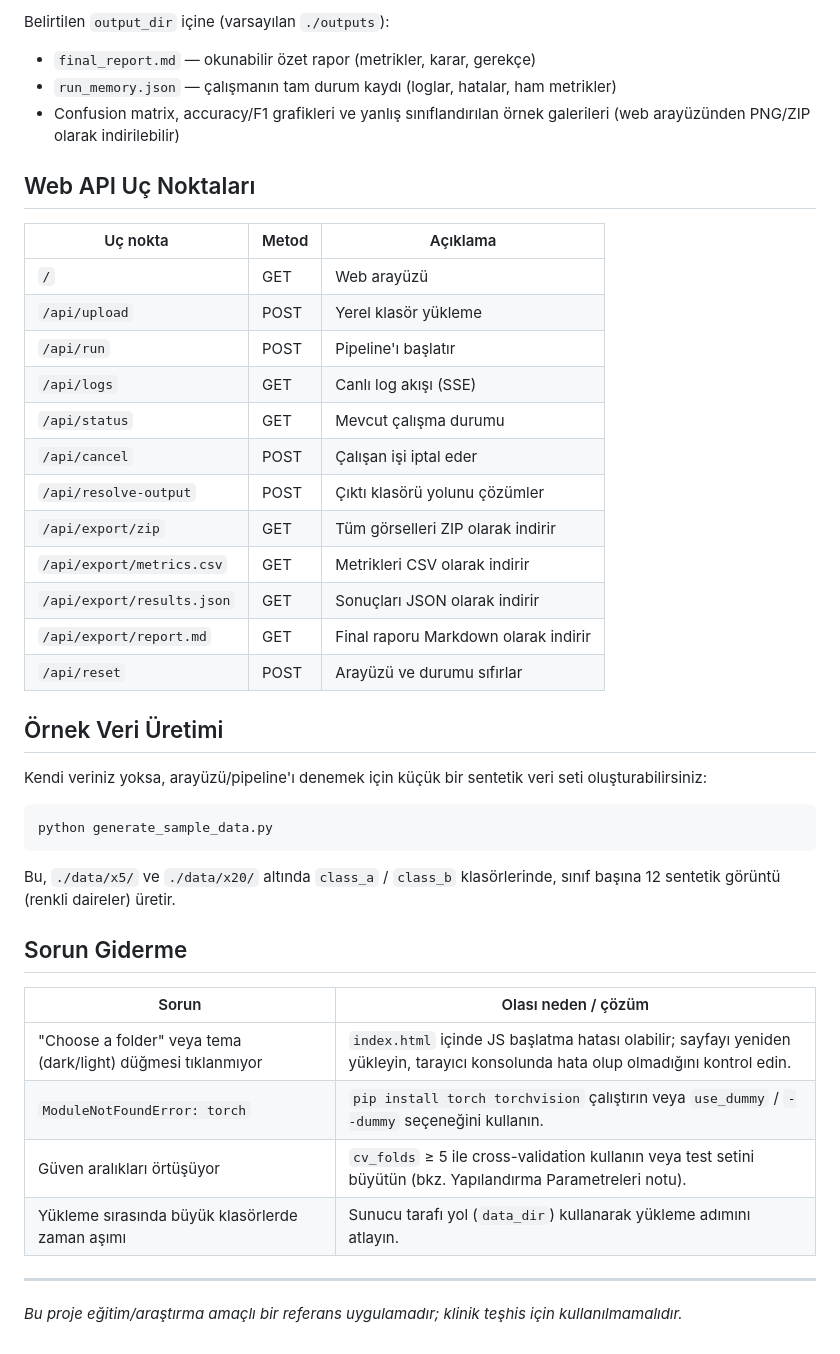
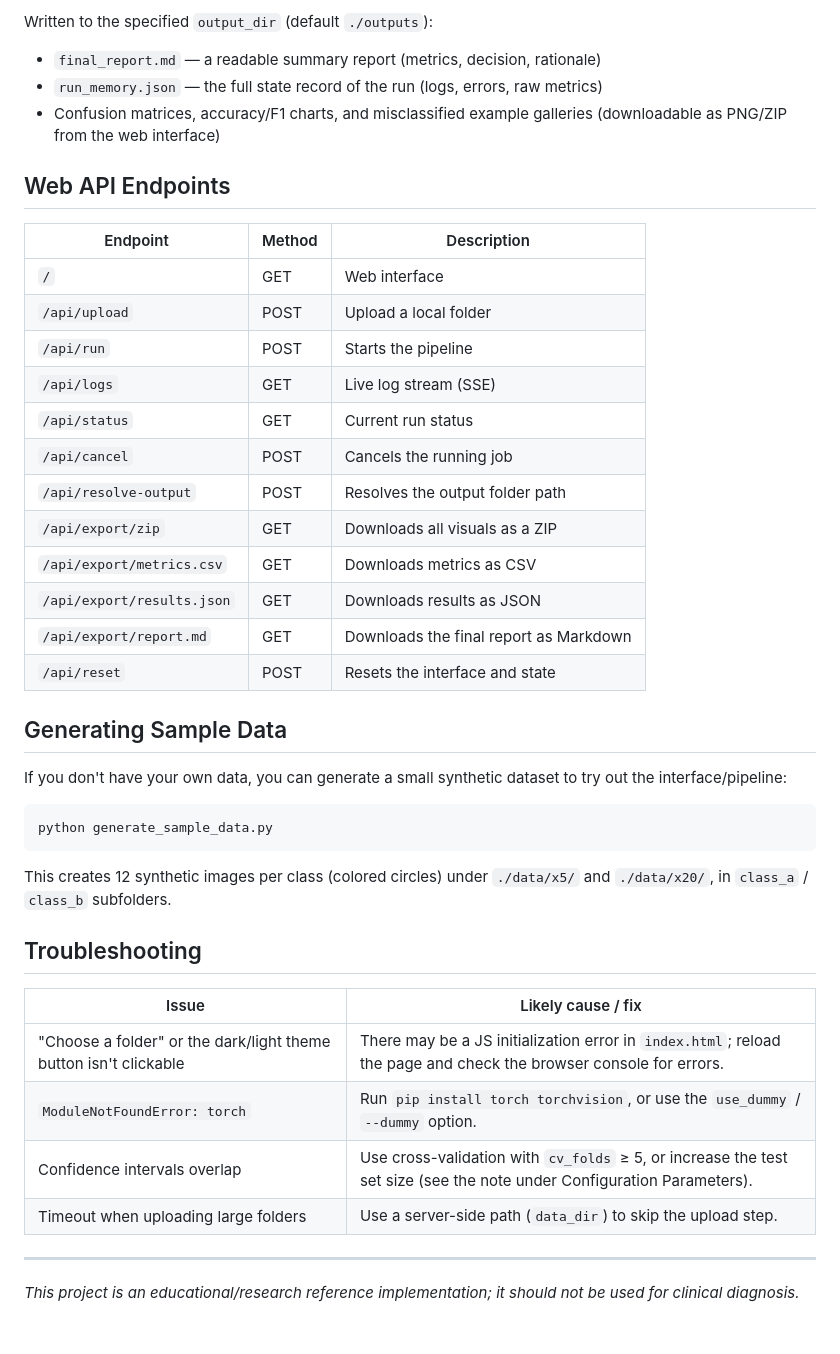
Before and after one commit to RUKENZILAN/cell_classifier_web, a Markdown page: README.md, the part around one of its changes. Drawn GitHub-style.

````diff
--- a/README.md
+++ b/README.md
@@ -144,46 +144,46 @@ Gerçek bir backbone'a geçmek için:
 
-Belirtilen `output_dir` içine (varsayılan `./outputs`):
+Written to the specified `output_dir` (default `./outputs`):
 
-- `final_report.md` — okunabilir özet rapor (metrikler, karar, gerekçe)
-- `run_memory.json` — çalışmanın tam durum kaydı (loglar, hatalar, ham metrikler)
-- Confusion matrix, accuracy/F1 grafikleri ve yanlış sınıflandırılan örnek galerileri (web arayüzünden PNG/ZIP olarak indirilebilir)
+- `final_report.md` — a readable summary report (metrics, decision, rationale)
+- `run_memory.json` — the full state record of the run (logs, errors, raw metrics)
+- Confusion matrices, accuracy/F1 charts, and misclassified example galleries (downloadable as PNG/ZIP from the web interface)
 
-## Web API Uç Noktaları
+## Web API Endpoints
 
-| Uç nokta | Metod | Açıklama |
+| Endpoint | Method | Description |
 |---|---|---|
-| `/` | GET | Web arayüzü |
-| `/api/upload` | POST | Yerel klasör yükleme |
-| `/api/run` | POST | Pipeline'ı başlatır |
-| `/api/logs` | GET | Canlı log akışı (SSE) |
-| `/api/status` | GET | Mevcut çalışma durumu |
-| `/api/cancel` | POST | Çalışan işi iptal eder |
-| `/api/resolve-output` | POST | Çıktı klasörü yolunu çözümler |
-| `/api/export/zip` | GET | Tüm görselleri ZIP olarak indirir |
-| `/api/export/metrics.csv` | GET | Metrikleri CSV olarak indirir |
-| `/api/export/results.json` | GET | Sonuçları JSON olarak indirir |
-| `/api/export/report.md` | GET | Final raporu Markdown olarak indirir |
-| `/api/reset` | POST | Arayüzü ve durumu sıfırlar |
+| `/` | GET | Web interface |
+| `/api/upload` | POST | Upload a local folder |
+| `/api/run` | POST | Starts the pipeline |
+| `/api/logs` | GET | Live log stream (SSE) |
+| `/api/status` | GET | Current run status |
+| `/api/cancel` | POST | Cancels the running job |
+| `/api/resolve-output` | POST | Resolves the output folder path |
+| `/api/export/zip` | GET | Downloads all visuals as a ZIP |
+| `/api/export/metrics.csv` | GET | Downloads metrics as CSV |
+| `/api/export/results.json` | GET | Downloads results as JSON |
+| `/api/export/report.md` | GET | Downloads the final report as Markdown |
+| `/api/reset` | POST | Resets the interface and state |
 
-## Örnek Veri Üretimi
+## Generating Sample Data
 
-Kendi veriniz yoksa, arayüzü/pipeline'ı denemek için küçük bir sentetik veri seti oluşturabilirsiniz:
+If you don't have your own data, you can generate a small synthetic dataset to try out the interface/pipeline:
 
 ```bash
 python generate_sample_data.py
 ```
 
-Bu, `./data/x5/` ve `./data/x20/` altında `class_a` / `class_b` klasörlerinde, sınıf başına 12 sentetik görüntü (renkli daireler) üretir.
+This creates 12 synthetic images per class (colored circles) under `./data/x5/` and `./data/x20/`, in `class_a` / `class_b` subfolders.
 
-## Sorun Giderme
+## Troubleshooting
 
-| Sorun | Olası neden / çözüm |
+| Issue | Likely cause / fix |
 |---|---|
-| "Choose a folder" veya tema (dark/light) düğmesi tıklanmıyor | `index.html` içinde JS başlatma hatası olabilir; sayfayı yeniden yükleyin, tarayıcı konsolunda hata olup olmadığını kontrol edin. |
-| `ModuleNotFoundError: torch` | `pip install torch torchvision` çalıştırın veya `use_dummy` / `--dummy` seçeneğini kullanın. |
-| Güven aralıkları örtüşüyor | `cv_folds` ≥ 5 ile cross-validation kullanın veya test setini büyütün (bkz. Yapılandırma Parametreleri notu). |
-| Yükleme sırasında büyük klasörlerde zaman aşımı | Sunucu tarafı yol (`data_dir`) kullanarak yükleme adımını atlayın. |
+| "Choose a folder" or the dark/light theme button isn't clickable | There may be a JS initialization error in `index.html`; reload the page and check the browser console for errors. |
+| `ModuleNotFoundError: torch` | Run `pip install torch torchvision`, or use the `use_dummy` / `--dummy` option. |
+| Confidence intervals overlap | Use cross-validation with `cv_folds` ≥ 5, or increase the test set size (see the note under Configuration Parameters). |
+| Timeout when uploading large folders | Use a server-side path (`data_dir`) to skip the upload step. |
 
 ---
 
-*Bu proje eğitim/araştırma amaçlı bir referans uygulamadır; klinik teşhis için kullanılmamalıdır.*
+*This project is an educational/research reference implementation; it should not be used for clinical diagnosis.*
````
Also changed, not shown: other parts of README.md (+78 -78 lines).
